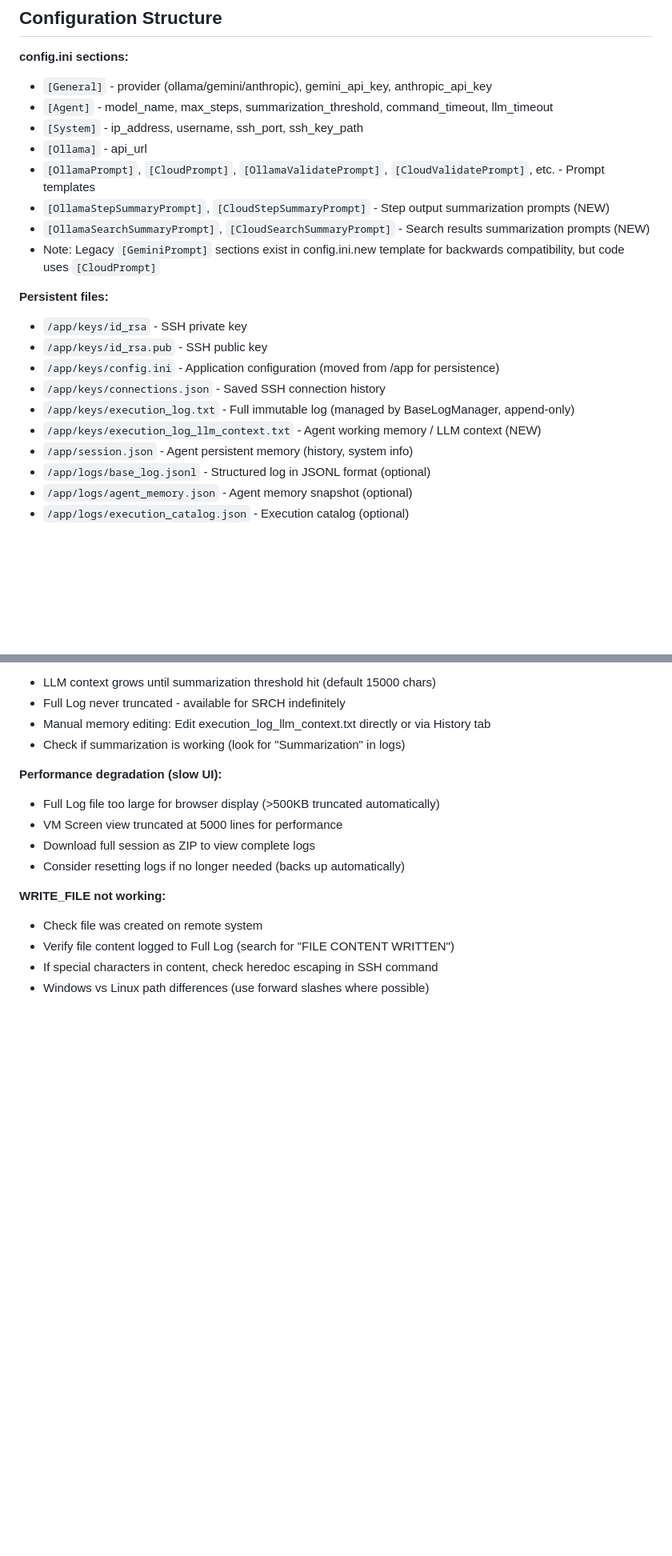
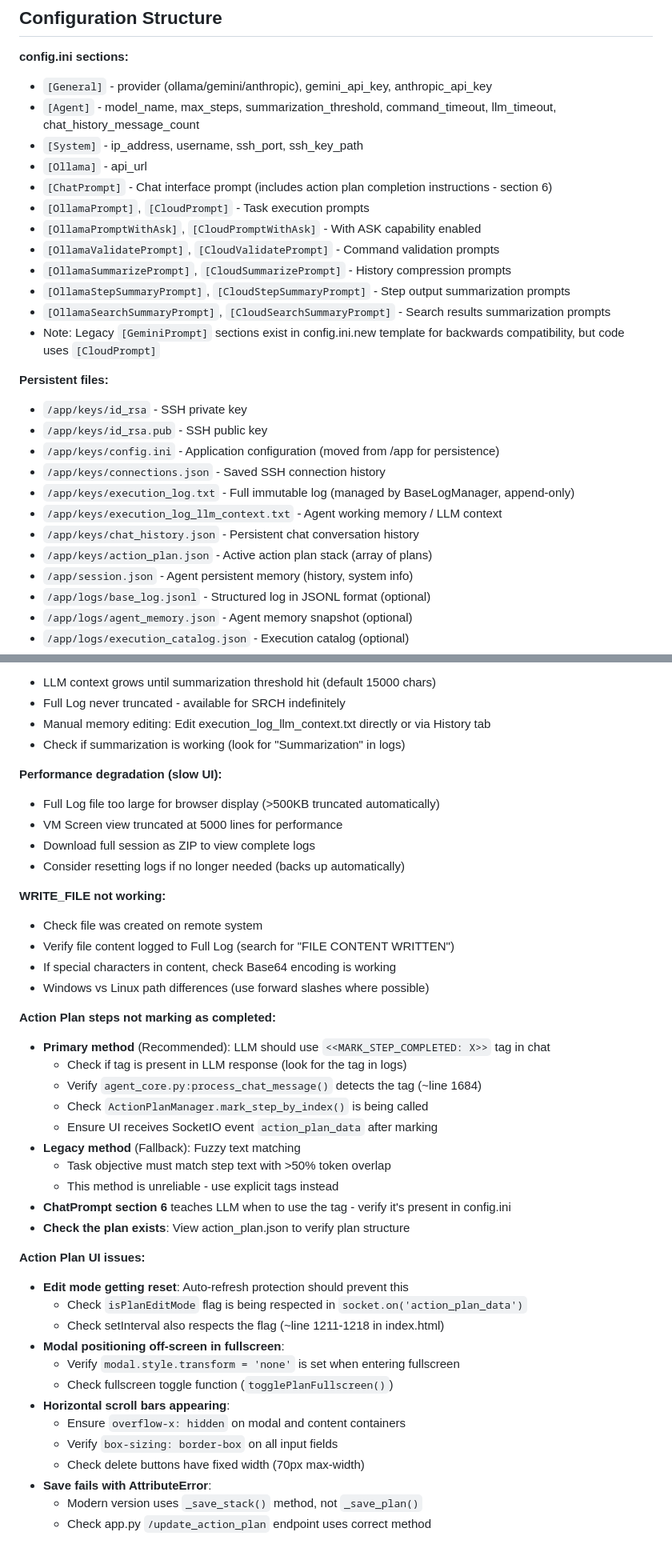
Before and after one commit to Balaurentiu/AI-SSH-Controller, a Markdown page: CLAUDE.md, 2 parts joined by grey strips. Shown at 80% size. GitHub-like rendering; blank space fills up the shorter version.

```diff
--- a/CLAUDE.md
+++ b/CLAUDE.md
@@ -272,12 +330,16 @@ The system maintains two separate memory stores:
 
 **config.ini sections:**
 - `[General]` - provider (ollama/gemini/anthropic), gemini_api_key, anthropic_api_key
-- `[Agent]` - model_name, max_steps, summarization_threshold, command_timeout, llm_timeout
+- `[Agent]` - model_name, max_steps, summarization_threshold, command_timeout, llm_timeout, chat_history_message_count
 - `[System]` - ip_address, username, ssh_port, ssh_key_path
 - `[Ollama]` - api_url
-- `[OllamaPrompt]`, `[CloudPrompt]`, `[OllamaValidatePrompt]`, `[CloudValidatePrompt]`, etc. - Prompt templates
-- `[OllamaStepSummaryPrompt]`, `[CloudStepSummaryPrompt]` - Step output summarization prompts (NEW)
-- `[OllamaSearchSummaryPrompt]`, `[CloudSearchSummaryPrompt]` - Search results summarization prompts (NEW)
+- `[ChatPrompt]` - Chat interface prompt (includes action plan completion instructions - section 6)
+- `[OllamaPrompt]`, `[CloudPrompt]` - Task execution prompts
+- `[OllamaPromptWithAsk]`, `[CloudPromptWithAsk]` - With ASK capability enabled
+- `[OllamaValidatePrompt]`, `[CloudValidatePrompt]` - Command validation prompts
+- `[OllamaSummarizePrompt]`, `[CloudSummarizePrompt]` - History compression prompts
+- `[OllamaStepSummaryPrompt]`, `[CloudStepSummaryPrompt]` - Step output summarization prompts
+- `[OllamaSearchSummaryPrompt]`, `[CloudSearchSummaryPrompt]` - Search results summarization prompts
 - Note: Legacy `[GeminiPrompt]` sections exist in config.ini.new template for backwards compatibility, but code uses `[CloudPrompt]`
 
 **Persistent files:**
@@ -286,7 +348,9 @@ The system maintains two separate memory stores:
 - `/app/keys/config.ini` - Application configuration (moved from /app for persistence)
 - `/app/keys/connections.json` - Saved SSH connection history
 - `/app/keys/execution_log.txt` - Full immutable log (managed by BaseLogManager, append-only)
-- `/app/keys/execution_log_llm_context.txt` - Agent working memory / LLM context (NEW)
+- `/app/keys/execution_log_llm_context.txt` - Agent working memory / LLM context
+- `/app/keys/chat_history.json` - Persistent chat conversation history
+- `/app/keys/action_plan.json` - Active action plan stack (array of plans)
 - `/app/session.json` - Agent persistent memory (history, system info)
 - `/app/logs/base_log.jsonl` - Structured log in JSONL format (optional)
 - `/app/logs/agent_memory.json` - Agent memory snapshot (optional)
@@ -350,5 +414,32 @@ No automated tests present. Manual testing workflow:
 **WRITE_FILE not working:**
 - Check file was created on remote system
 - Verify file content logged to Full Log (search for "FILE CONTENT WRITTEN")
-- If special characters in content, check heredoc escaping in SSH command
+- If special characters in content, check Base64 encoding is working
 - Windows vs Linux path differences (use forward slashes where possible)
+
+**Action Plan steps not marking as completed:**
+- **Primary method** (Recommended): LLM should use `<<MARK_STEP_COMPLETED: X>>` tag in chat
+  - Check if tag is present in LLM response (look for the tag in logs)
+  - Verify `agent_core.py:process_chat_message()` detects the tag (~line 1684)
+  - Check `ActionPlanManager.mark_step_by_index()` is being called
+  - Ensure UI receives SocketIO event `action_plan_data` after marking
+- **Legacy method** (Fallback): Fuzzy text matching
+  - Task objective must match step text with >50% token overlap
+  - This method is unreliable - use explicit tags instead
+- **ChatPrompt section 6** teaches LLM when to use the tag - verify it's present in config.ini
+- **Check the plan exists**: View action_plan.json to verify plan structure
+
+**Action Plan UI issues:**
+- **Edit mode getting reset**: Auto-refresh protection should prevent this
+  - Check `isPlanEditMode` flag is being respected in `socket.on('action_plan_data')`
+  - Check setInterval also respects the flag (~line 1211-1218 in index.html)
+- **Modal positioning off-screen in fullscreen**:
+  - Verify `modal.style.transform = 'none'` is set when entering fullscreen
+  - Check fullscreen toggle function (`togglePlanFullscreen()`)
+- **Horizontal scroll bars appearing**:
+  - Ensure `overflow-x: hidden` on modal and content containers
+  - Verify `box-sizing: border-box` on all input fields
+  - Check delete buttons have fixed width (70px max-width)
+- **Save fails with AttributeError**:
+  - Modern version uses `_save_stack()` method, not `_save_plan()`
+  - Check app.py `/update_action_plan` endpoint uses correct method
```
Also changed, not shown: other parts of CLAUDE.md (+63 -5 lines).
